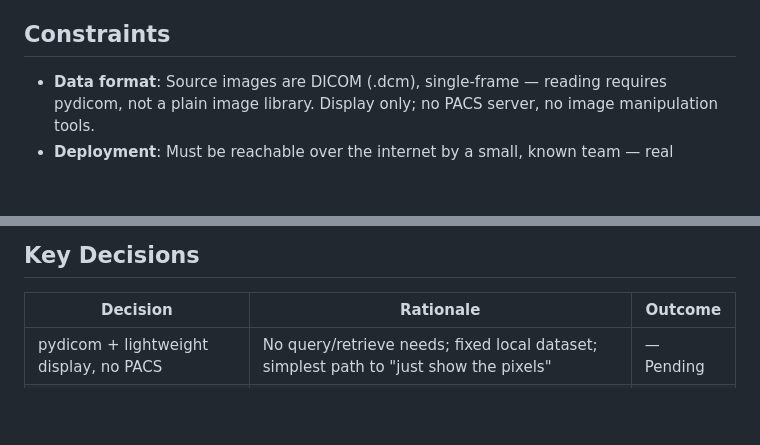
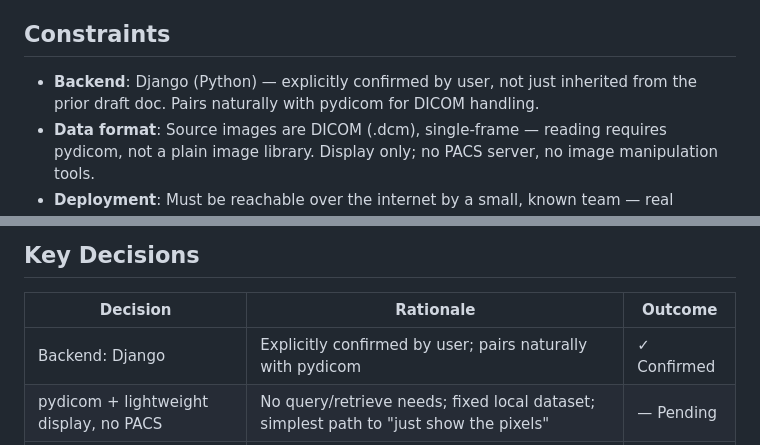
Before and after one commit to covie154/nodulate, a Markdown page: .planning/PROJECT.md, 2 parts joined by grey strips. GitHub-like rendering; blank space fills up the shorter version.

Commit message:
docs: confirm Django as backend framework

```diff
--- a/.planning/PROJECT.md
+++ b/.planning/PROJECT.md
@@ -48,6 +48,7 @@ Fast, accurate bounding box drawing with rock-solid auto-save — annotators sho
 
 ## Constraints
 
+- **Backend**: Django (Python) — explicitly confirmed by user, not just inherited from the prior draft doc. Pairs naturally with pydicom for DICOM handling.
 - **Data format**: Source images are DICOM (.dcm), single-frame — reading requires pydicom, not a plain image library. Display only; no PACS server, no image manipulation tools.
 - **Deployment**: Must be reachable over the internet by a small, known team — real authentication is required, not a local-only trust model.
 - **Privacy**: Dataset is already de-identified, but the app should still avoid unnecessarily logging or exposing raw DICOM metadata, out of general caution with medical imaging data.
@@ -57,6 +58,7 @@ Fast, accurate bounding box drawing with rock-solid auto-save — annotators sho
 
 | Decision | Rationale | Outcome |
 |----------|-----------|---------|
+| Backend: Django | Explicitly confirmed by user; pairs naturally with pydicom | ✓ Confirmed |
 | pydicom + lightweight display, no PACS | No query/retrieve needs; fixed local dataset; simplest path to "just show the pixels" | — Pending |
 | Export format: COCO JSON only (not YOLO) for v1 | User's explicit preference; richer metadata than YOLO txt | — Pending |
 | Flat sequential image list, not grouped by nodule | Simpler UX; grouping by nodule not needed despite ~2 images/nodule | — Pending |
```
